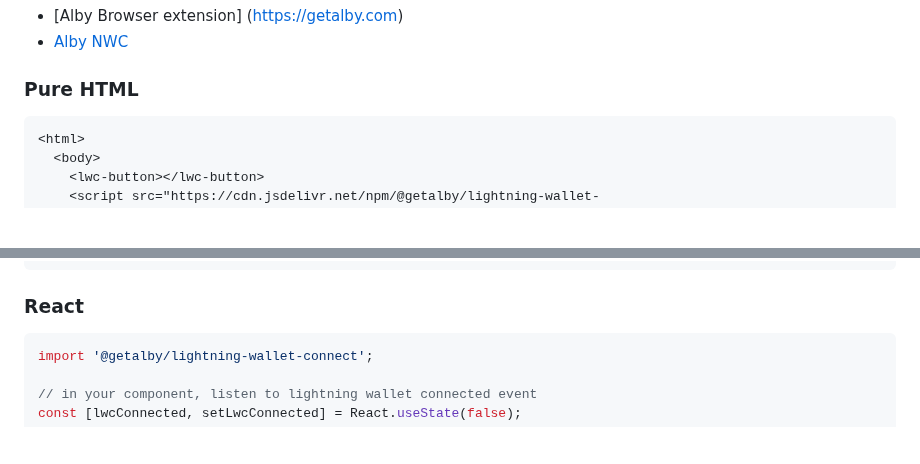
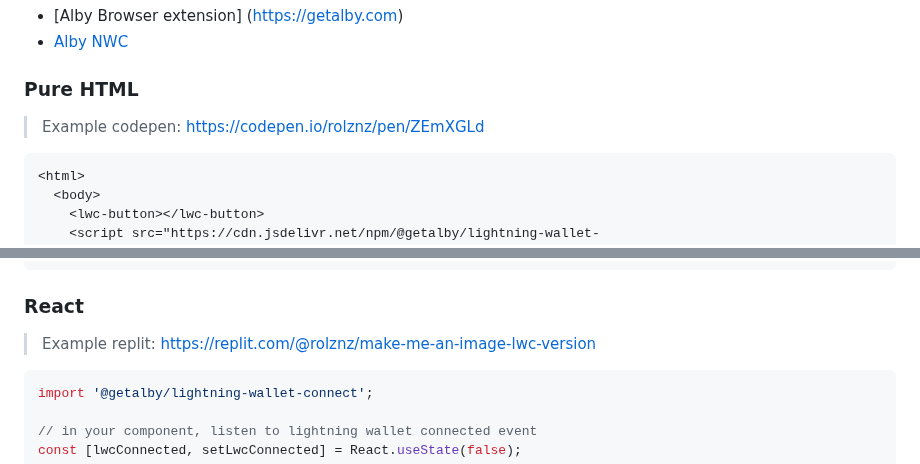
Before and after one commit to chadellis202403011298/bitcoin-connect, a Markdown page: README.md, 2 parts joined by grey strips. GitHub-like rendering; blank space fills up the shorter version.

Commit message:
doc: add example codepen and replit to README

````diff
--- a/README.md
+++ b/README.md
@@ -48,6 +48,8 @@ Current wallets supported:
 
 ### Pure HTML
 
+> Example codepen: https://codepen.io/rolznz/pen/ZEmXGLd
+
 ```html
 <html>
   <body>
@@ -66,6 +68,8 @@ Current wallets supported:
 ```
 
 ### React
+
+> Example replit: https://replit.com/@rolznz/make-me-an-image-lwc-version
 
 ```tsx
 import '@getalby/lightning-wallet-connect';
````
